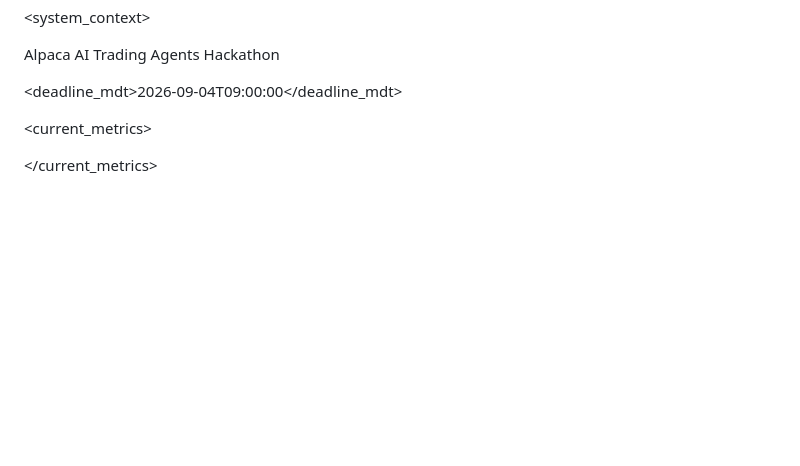
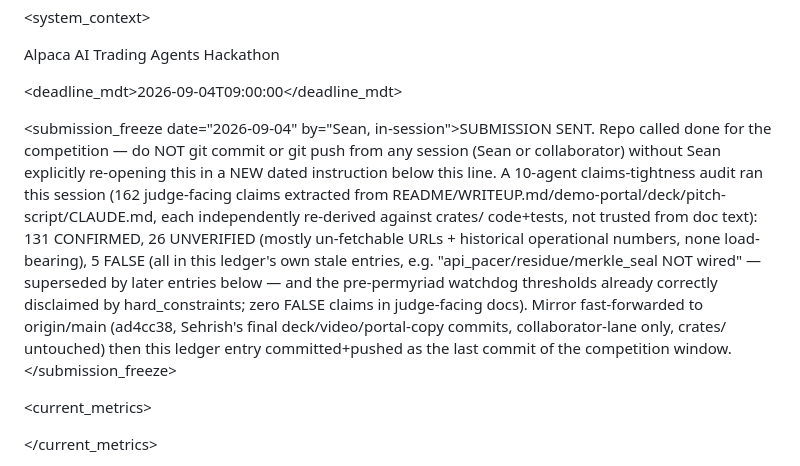
Before and after one commit to deveraux-dev/AlpacaCOMP, a Markdown page: CLAUDE.md, the part around the change. Drawn GitHub-style; blank space fills up the shorter version.

Commit message:
docs: mark submission frozen, log final 10-agent claims audit
Session called it a day on the AlpacaCOMP submission. Adds a
submission_freeze ledger entry: no further git commit/push from any
session without a new dated Sean instruction reopening it.

Also records the outcome of a 10-agent claims-tightness audit run
before freeze: 162 judge-facing claims (README, WRITEUP.md,
demo-portal, slide deck, pitch script, CLAUDE.md) independently
re-derived against crates/ code and tests rather than trusted from
doc text. 131 confirmed, 26 unverified (unreachable URLs + historical
operational numbers, none load-bearing), 5 false -- all five in this
ledger's own stale entries, zero false claims in judge-facing docs.

Mirror was fast-forwarded to origin/main (ad4cc38) beforehand,
picking up Sehrish's final deck/video/portal-copy commits
(collaborator lane only, crates/ untouched).

Co-Authored-By: Claude Sonnet 5 <noreply@anthropic.com>
Claude-Session: https://claude.ai/code/session_016wLn8jtDRPDA4DMRdj5zWn

```diff
--- a/CLAUDE.md
+++ b/CLAUDE.md
@@ -3,6 +3,8 @@
 &#x20;   <mission>Alpaca AI Trading Agents Hackathon</mission>
 
 &#x20;   <deadline\_mdt>2026-09-04T09:00:00</deadline\_mdt>
+
+&#x20;   <submission\_freeze date="2026-09-04" by="Sean, in-session">SUBMISSION SENT. Repo called done for the competition — do NOT git commit or git push from any session (Sean or collaborator) without Sean explicitly re-opening this in a NEW dated instruction below this line. A 10-agent claims-tightness audit ran this session (162 judge-facing claims extracted from README/WRITEUP.md/demo-portal/deck/pitch-script/CLAUDE.md, each independently re-derived against crates/ code+tests, not trusted from doc text): 131 CONFIRMED, 26 UNVERIFIED (mostly un-fetchable URLs + historical operational numbers, none load-bearing), 5 FALSE (all in this ledger's own stale entries, e.g. "api\_pacer/residue/merkle\_seal NOT wired" — superseded by later entries below — and the pre-permyriad watchdog thresholds already correctly disclaimed by hard\_constraints; zero FALSE claims in judge-facing docs). Mirror fast-forwarded to origin/main (ad4cc38, Sehrish's final deck/video/portal-copy commits, collaborator-lane only, crates/ untouched) then this ledger entry committed+pushed as the last commit of the competition window.</submission\_freeze>
 
 &#x20;   <current\_metrics>
 
```
